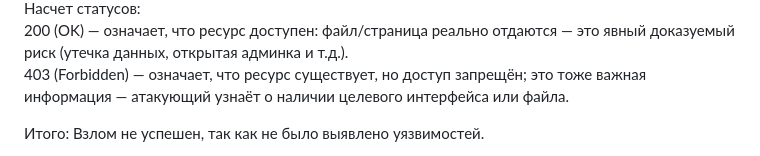
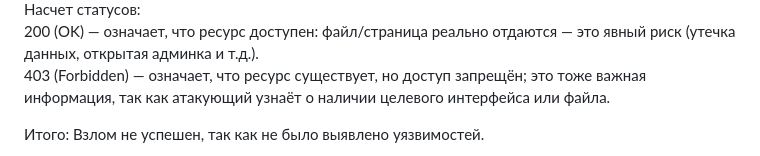
Before and after one commit to pro100vlr/devops_cloud, a Markdown page: Lab1(*)/README.md, the part around the change printed below. Drawn GitHub-style.

```diff
--- a/Lab1(*)/README.md
+++ b/Lab1(*)/README.md
@@ -46,7 +70,7 @@ https://apv19.ru/novosti/2023/chempionat-hakasii-po-shashkam-i-shahmatam.html
 
 Насчет статусов:
-200 (OK) — означает, что ресурс доступен: файл/страница реально отдаются — это явный доказуемый риск (утечка данных, открытая админка и т.д.).
-403 (Forbidden) — означает, что ресурс существует, но доступ запрещён; это тоже важная информация — атакующий узнаёт о наличии целевого интерфейса или файла.
+200 (OK) — означает, что ресурс доступен: файл/страница реально отдаются — это явный риск (утечка данных, открытая админка и т.д.).
+403 (Forbidden) — означает, что ресурс существует, но доступ запрещён; это тоже важная информация, так как атакующий узнаёт о наличии целевого интерфейса или файла.
 
 Итого: Взлом не успешен, так как не было выявлено уязвимостей.
 
```
Also changed, not shown: other parts of Lab1(*)/README.md (+34 -10 lines).
